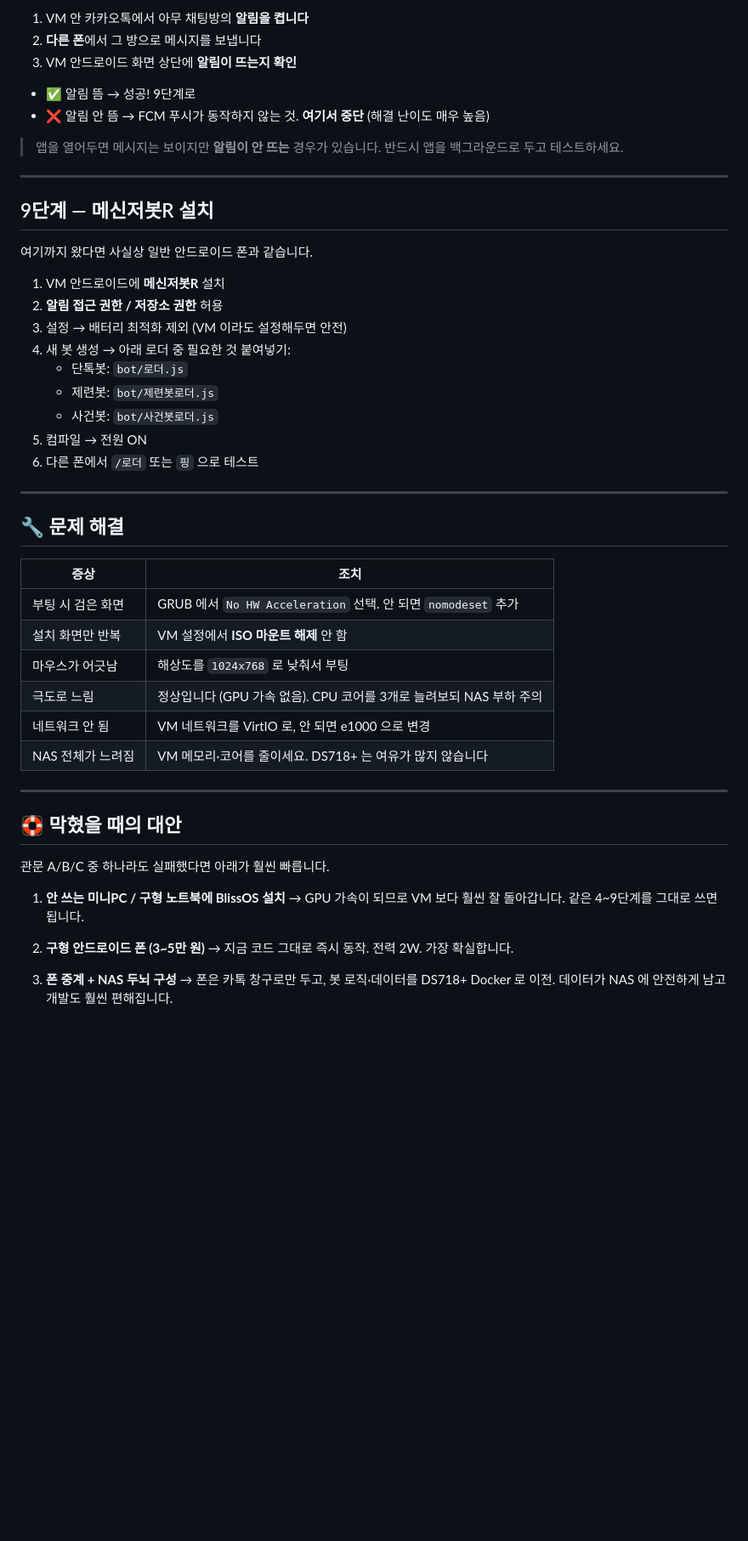
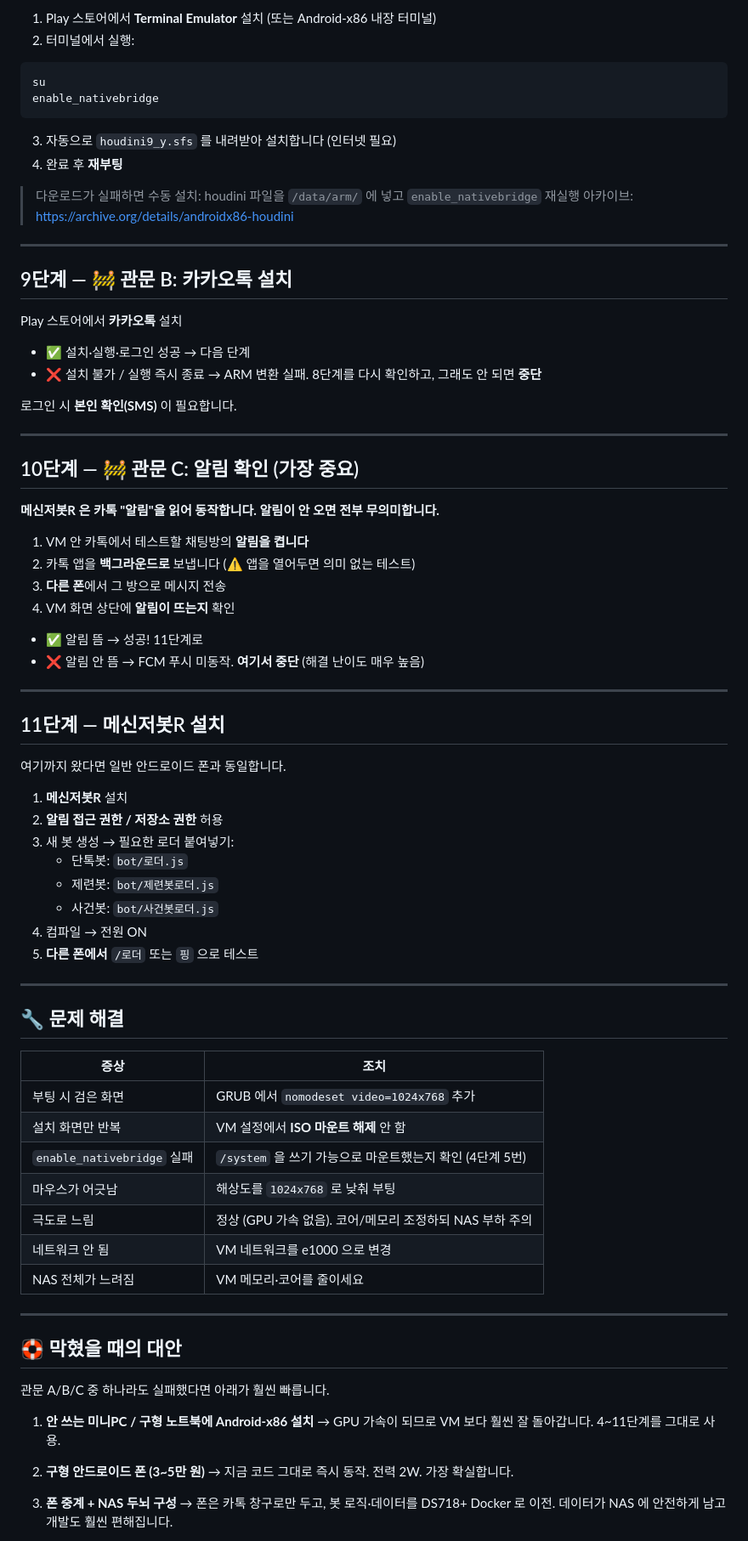
Before and after one commit to limbj1218-cyber/chatlog, a Markdown page: bot/시놀로지VM가이드.md, the part around one of its changes. Shown at 85% size. Rendered like a GitHub page; blank space fills up the shorter version.

````diff
--- a/bot/시놀로지VM가이드.md
+++ b/bot/시놀로지VM가이드.md
@@ -144,28 +160,57 @@ GRUB 메뉴에서 **⚠️ 반드시 `No HW Acceleration` (또는 `Software Rend
 
-1. VM 안 카카오톡에서 아무 채팅방의 **알림을 켭니다**
-2. **다른 폰**에서 그 방으로 메시지를 보냅니다
-3. VM 안드로이드 화면 상단에 **알림이 뜨는지 확인**
+1. Play 스토어에서 **Terminal Emulator** 설치 (또는 Android-x86 내장 터미널)
+2. 터미널에서 실행:
 
-- ✅ 알림 뜸 → 성공! 9단계로
-- ❌ 알림 안 뜸 → FCM 푸시가 동작하지 않는 것. **여기서 중단** (해결 난이도 매우 높음)
+```
+su
+enable_nativebridge
+```
 
-> 앱을 열어두면 메시지는 보이지만 **알림이 안 뜨는** 경우가 있습니다. 반드시 앱을 백그라운드로 두고 테스트하세요.
+3. 자동으로 `houdini9_y.sfs` 를 내려받아 설치합니다 (인터넷 필요)
+4. 완료 후 **재부팅**
+
+> 다운로드가 실패하면 수동 설치: houdini 파일을 `/data/arm/` 에 넣고 `enable_nativebridge` 재실행
+> 아카이브: https://archive.org/details/androidx86-houdini
 
 ---
 
-## 9단계 — 메신저봇R 설치
+## 9단계 — 🚧 관문 B: 카카오톡 설치
 
-여기까지 왔다면 사실상 일반 안드로이드 폰과 같습니다.
+Play 스토어에서 **카카오톡** 설치
 
-1. VM 안드로이드에 **메신저봇R** 설치
+- ✅ 설치·실행·로그인 성공 → 다음 단계
+- ❌ 설치 불가 / 실행 즉시 종료 → ARM 변환 실패. 8단계를 다시 확인하고, 그래도 안 되면 **중단**
+
+로그인 시 **본인 확인(SMS)** 이 필요합니다.
+
+---
+
+## 10단계 — 🚧 관문 C: 알림 확인 (가장 중요)
+
+**메신저봇R 은 카톡 "알림"을 읽어 동작합니다. 알림이 안 오면 전부 무의미합니다.**
+
+1. VM 안 카톡에서 테스트할 채팅방의 **알림을 켭니다**
+2. 카톡 앱을 **백그라운드로** 보냅니다 (⚠️ 앱을 열어두면 의미 없는 테스트)
+3. **다른 폰**에서 그 방으로 메시지 전송
+4. VM 화면 상단에 **알림이 뜨는지** 확인
+
+- ✅ 알림 뜸 → 성공! 11단계로
+- ❌ 알림 안 뜸 → FCM 푸시 미동작. **여기서 중단** (해결 난이도 매우 높음)
+
+---
+
+## 11단계 — 메신저봇R 설치
+
+여기까지 왔다면 일반 안드로이드 폰과 동일합니다.
+
+1. **메신저봇R** 설치
 2. **알림 접근 권한 / 저장소 권한** 허용
-3. 설정 → 배터리 최적화 제외 (VM 이라도 설정해두면 안전)
-4. 새 봇 생성 → 아래 로더 중 필요한 것 붙여넣기:
+3. 새 봇 생성 → 필요한 로더 붙여넣기:
    - 단톡봇: `bot/로더.js`
    - 제련봇: `bot/제련봇로더.js`
    - 사건봇: `bot/사건봇로더.js`
-5. 컴파일 → 전원 ON
-6. 다른 폰에서 `/로더` 또는 `핑` 으로 테스트
+4. 컴파일 → 전원 ON
+5. **다른 폰에서** `/로더` 또는 `핑` 으로 테스트
 
 ---
 
@@ -173,12 +218,13 @@ GRUB 메뉴에서 **⚠️ 반드시 `No HW Acceleration` (또는 `Software Rend
 
 | 증상 | 조치 |
 |---|---|
-| 부팅 시 검은 화면 | GRUB 에서 `No HW Acceleration` 선택. 안 되면 `nomodeset` 추가 |
+| 부팅 시 검은 화면 | GRUB 에서 `nomodeset video=1024x768` 추가 |
 | 설치 화면만 반복 | VM 설정에서 **ISO 마운트 해제** 안 함 |
-| 마우스가 어긋남 | 해상도를 `1024x768` 로 낮춰서 부팅 |
-| 극도로 느림 | 정상입니다 (GPU 가속 없음). CPU 코어를 3개로 늘려보되 NAS 부하 주의 |
-| 네트워크 안 됨 | VM 네트워크를 VirtIO 로, 안 되면 e1000 으로 변경 |
-| NAS 전체가 느려짐 | VM 메모리·코어를 줄이세요. DS718+ 는 여유가 많지 않습니다 |
+| `enable_nativebridge` 실패 | `/system` 을 쓰기 가능으로 마운트했는지 확인 (4단계 5번) |
+| 마우스가 어긋남 | 해상도를 `1024x768` 로 낮춰 부팅 |
+| 극도로 느림 | 정상 (GPU 가속 없음). 코어/메모리 조정하되 NAS 부하 주의 |
+| 네트워크 안 됨 | VM 네트워크를 e1000 으로 변경 |
+| NAS 전체가 느려짐 | VM 메모리·코어를 줄이세요 |
 
 ---
 
@@ -186,8 +232,8 @@ GRUB 메뉴에서 **⚠️ 반드시 `No HW Acceleration` (또는 `Software Rend
 
 관문 A/B/C 중 하나라도 실패했다면 아래가 훨씬 빠릅니다.
 
-1. **안 쓰는 미니PC / 구형 노트북에 BlissOS 설치**
-   → GPU 가속이 되므로 VM 보다 훨씬 잘 돌아갑니다. 같은 4~9단계를 그대로 쓰면 됩니다.
+1. **안 쓰는 미니PC / 구형 노트북에 Android-x86 설치**
+   → GPU 가속이 되므로 VM 보다 훨씬 잘 돌아갑니다. 4~11단계를 그대로 사용.
 
 2. **구형 안드로이드 폰 (3~5만 원)**
    → 지금 코드 그대로 즉시 동작. 전력 2W. 가장 확실합니다.
````
Also changed, not shown: other parts of bot/시놀로지VM가이드.md (+76 -60 lines).
